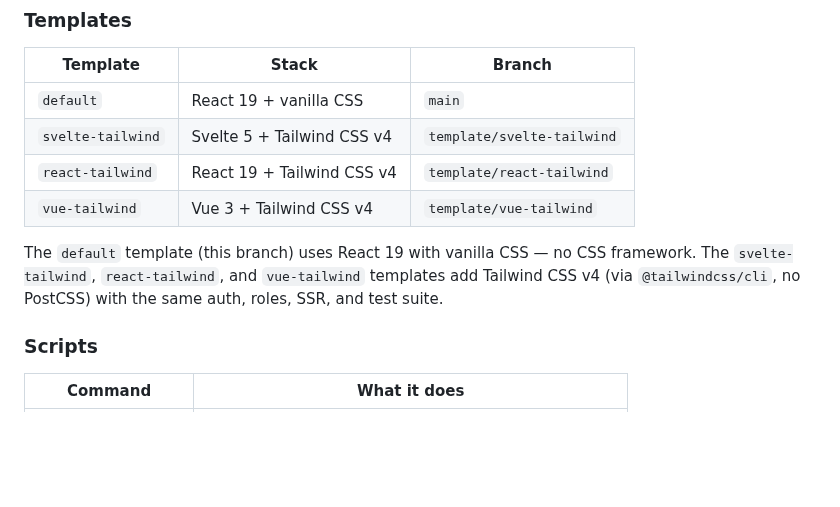
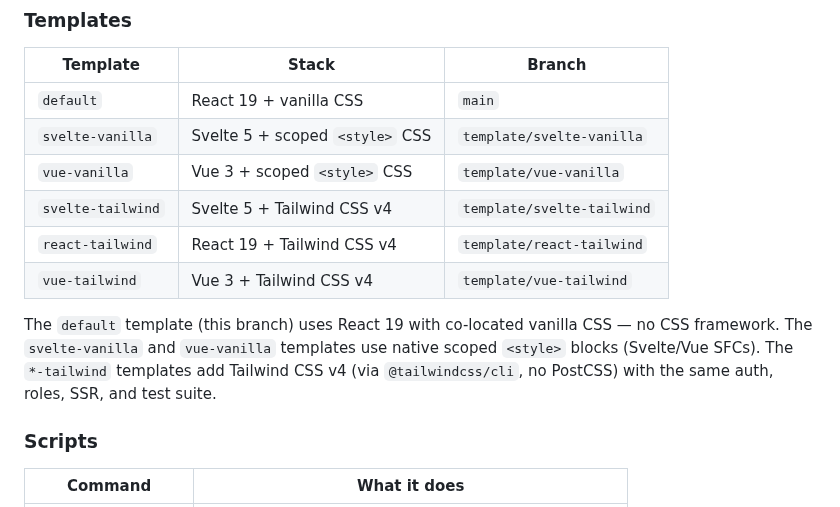
Before and after one commit to maulanashalihin/dulak, a Markdown page: README.md, the part around the change. GitHub-like rendering; blank space fills up the shorter version.

Commit message:
docs(README): add svelte-vanilla and vue-vanilla to templates table
List all 6 template branches now available. Vanilla CSS templates
(default, svelte-vanilla, vue-vanilla) grouped before Tailwind variants.

```diff
--- a/README.md
+++ b/README.md
@@ -82,14 +82,17 @@ bun create dulak my-app --template svelte-tailwind
 | Template          | Stack                              | Branch                    |
 | ----------------- | ---------------------------------- | ------------------------- |
 | `default`         | React 19 + vanilla CSS             | `main`                    |
+| `svelte-vanilla`  | Svelte 5 + scoped `<style>` CSS    | `template/svelte-vanilla` |
+| `vue-vanilla`     | Vue 3 + scoped `<style>` CSS       | `template/vue-vanilla`    |
 | `svelte-tailwind` | Svelte 5 + Tailwind CSS v4         | `template/svelte-tailwind`|
 | `react-tailwind`  | React 19 + Tailwind CSS v4         | `template/react-tailwind` |
 | `vue-tailwind`    | Vue 3 + Tailwind CSS v4            | `template/vue-tailwind`   |
 
-The `default` template (this branch) uses React 19 with vanilla CSS — no
-CSS framework. The `svelte-tailwind`, `react-tailwind`, and `vue-tailwind`
-templates add Tailwind CSS v4 (via `@tailwindcss/cli`, no PostCSS) with the
-same auth, roles, SSR, and test suite.
+The `default` template (this branch) uses React 19 with co-located vanilla
+CSS — no CSS framework. The `svelte-vanilla` and `vue-vanilla` templates
+use native scoped `<style>` blocks (Svelte/Vue SFCs). The `*-tailwind`
+templates add Tailwind CSS v4 (via `@tailwindcss/cli`, no PostCSS) with
+the same auth, roles, SSR, and test suite.
 
 ### Scripts
 
```
